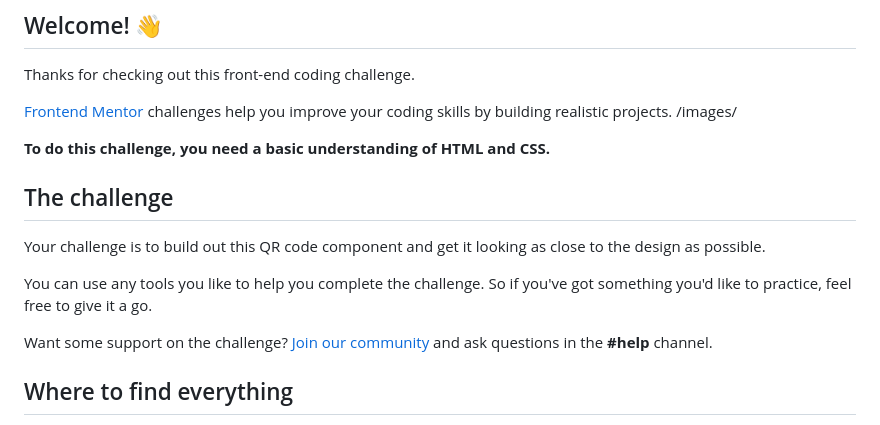
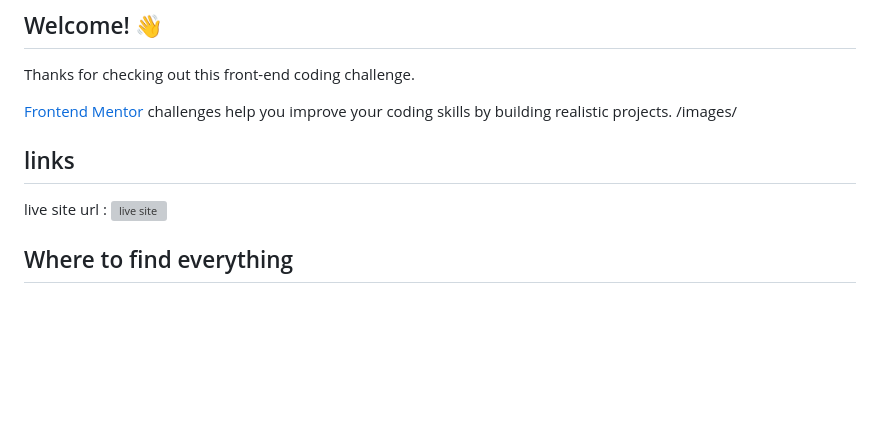
Before and after one commit to Emile-ness/Qr-code-challenge, a Markdown page: README.md, the part around the change. GitHub-like rendering; blank space fills up the shorter version; grey boxes are pictures that could not be loaded.

Commit message:
ajoute de lien

```diff
--- a/README.md
+++ b/README.md
@@ -10,15 +10,8 @@ Thanks for checking out this front-end coding challenge.
 [Frontend Mentor](https://www.frontendmentor.io) challenges help you improve your coding skills by building realistic projects.
 /images/
 
-**To do this challenge, you need a basic understanding of HTML and CSS.**
-
-## The challenge
-
-Your challenge is to build out this QR code component and get it looking as close to the design as possible.
-
-You can use any tools you like to help you complete the challenge. So if you've got something you'd like to practice, feel free to give it a go.
-
-Want some support on the challenge? [Join our community](https://www.frontendmentor.io/community) and ask questions in the **#help** channel.
+## links
+live site url : ![live site](https://emile-ness.github.io/Qr-code-challenge/)
 
 ## Where to find everything
 
```
